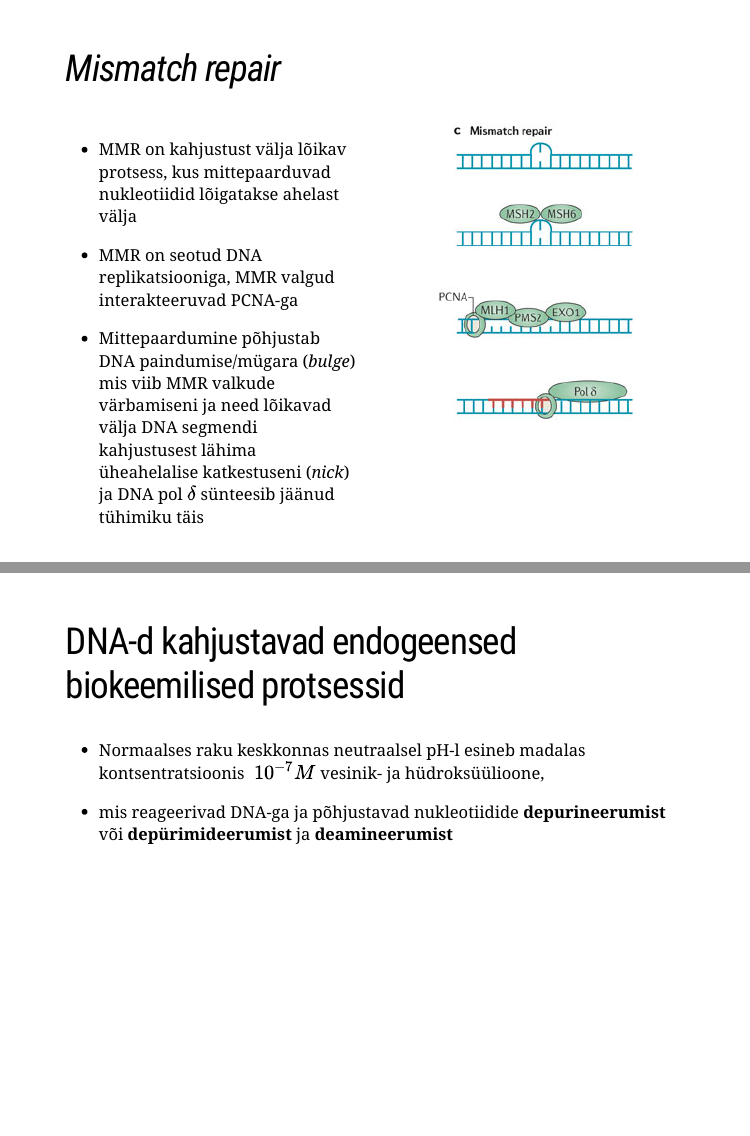
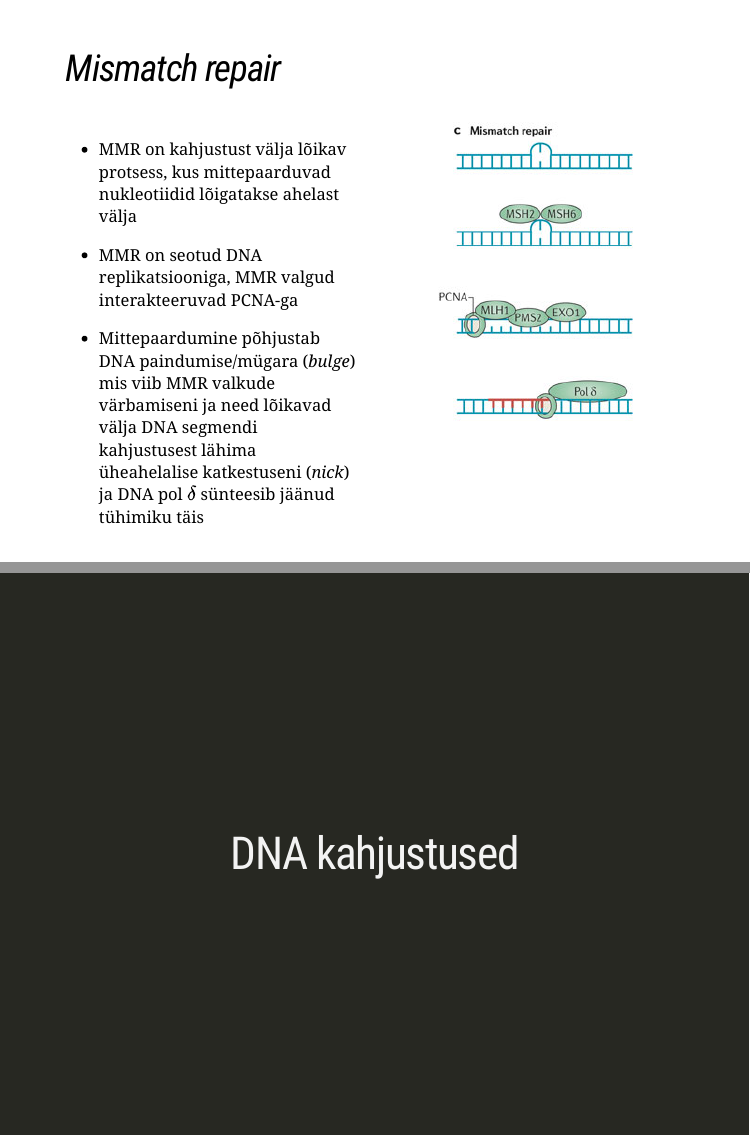
Before and after one commit to Onkobioloogia/Genoomiterviklikkus, an R Markdown document (index.Rmd): pages 31 and 32 of 60 before the commit and pages 31 and 32 of 61 after it, joined at a grey line. The pictures show the slides in the output file index.html that the author committed with the source; the slides are laid out offline by our stand-in for remark.js, each with all of its steps uncovered, in fonts that may differ from those the slides ask for, and without slide numbers, shadows or browser add-ons; a font, style sheet, LaTeX package, included part or bibliography that could not be used is replaced or left out.

Commit message:
dna kahjustused

```diff
--- a/index.Rmd
+++ b/index.Rmd
@@ -573,6 +573,11 @@ knitr::include_graphics("figures/MMR.png")
 ]
 
 ---
+class:inverse, middle, center
+
+# DNA kahjustused
+
+---
 ## DNA-d kahjustavad endogeensed biokeemilised protsessid
 
 - Normaalses raku keskkonnas neutraalsel pH-l esineb madalas kontsentratsioonis $~10^{-7}M$ vesinik- ja hüdroksüülioone,
```
Also changed, not shown: index.html.
